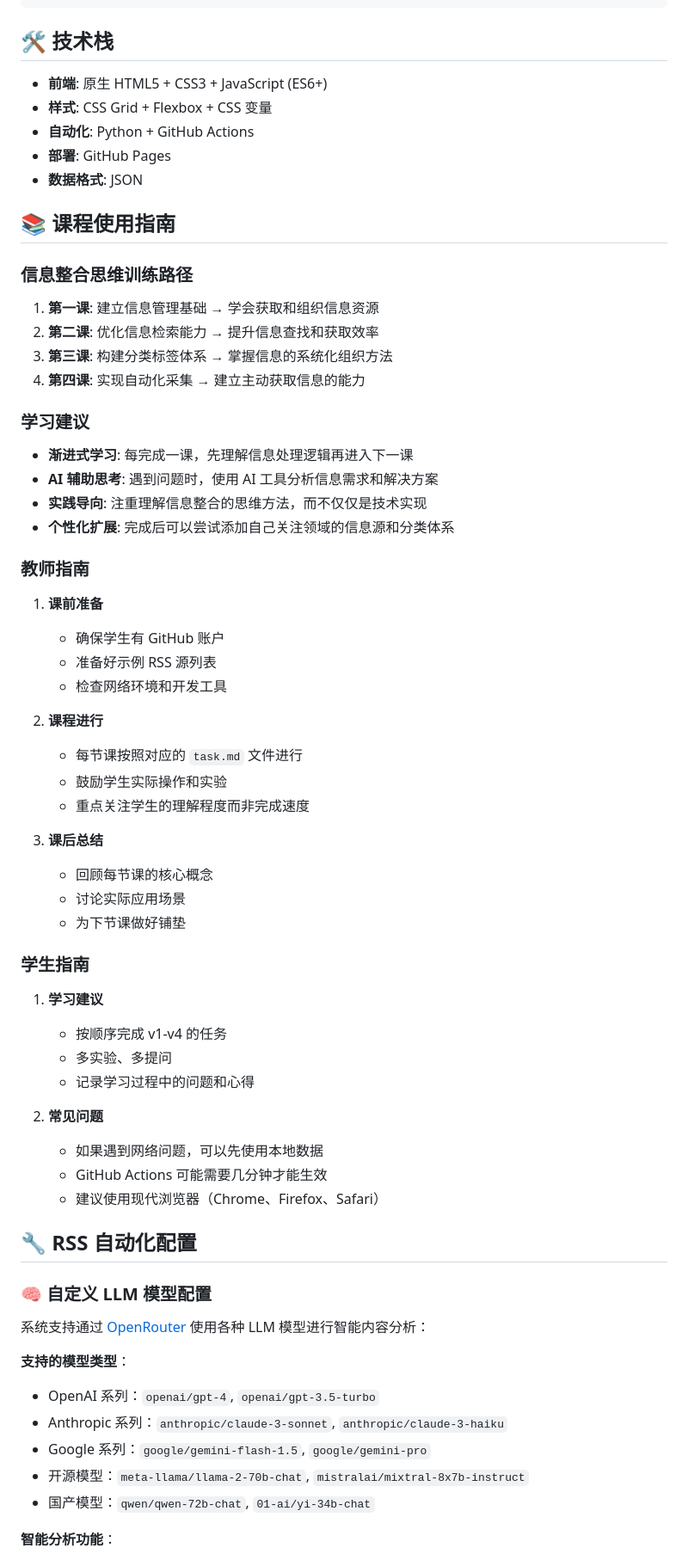
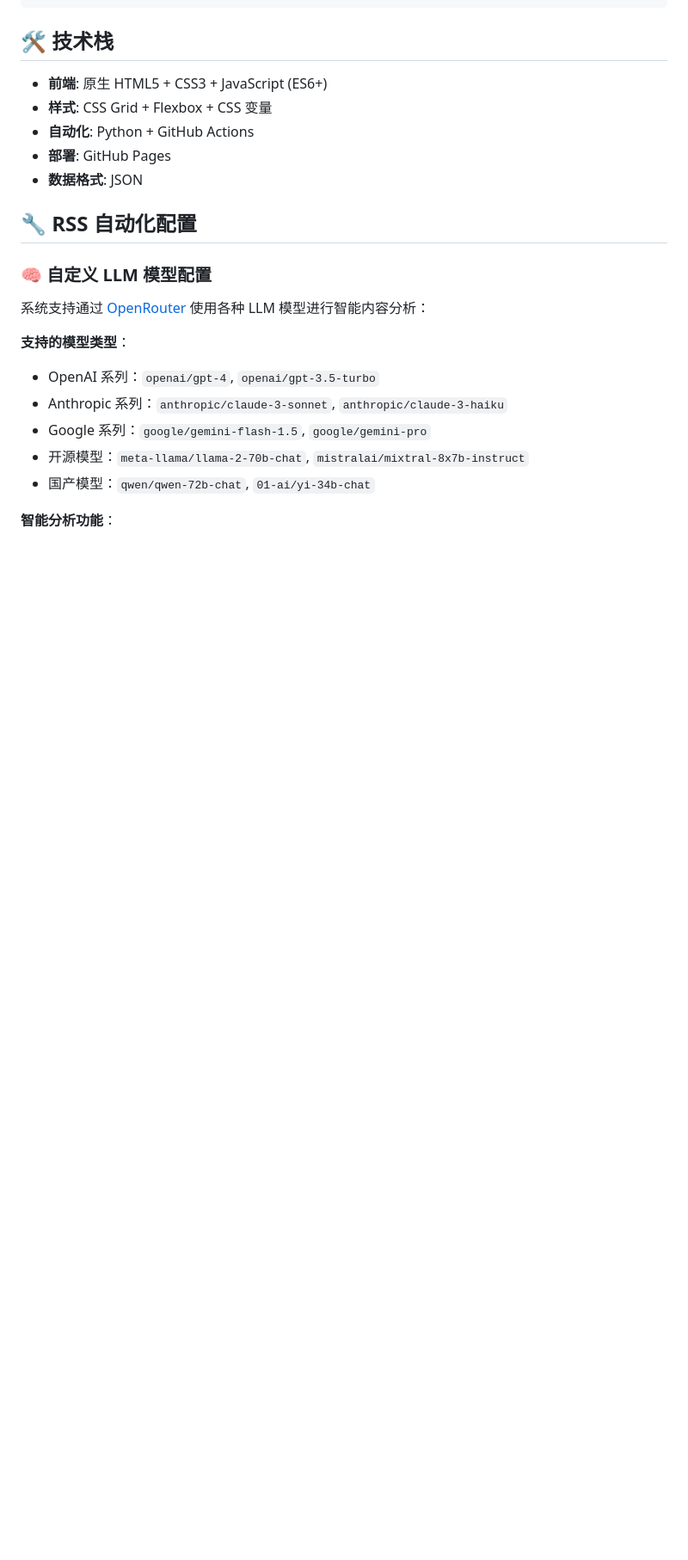
Before and after one commit to zhaomiao413-glitch/curated-gems, a Markdown page: README.md, the part around one of its changes. Shown at 86% size. Drawn GitHub-style; blank space fills up the shorter version.

```diff
--- a/README.md
+++ b/README.md
@@ -138,49 +138,6 @@ curated-gems/
 - **部署**: GitHub Pages
 - **数据格式**: JSON
 
-## 📚 课程使用指南
-
-### 信息整合思维训练路径
-1. **第一课**: 建立信息管理基础 → 学会获取和组织信息资源
-2. **第二课**: 优化信息检索能力 → 提升信息查找和获取效率
-3. **第三课**: 构建分类标签体系 → 掌握信息的系统化组织方法
-4. **第四课**: 实现自动化采集 → 建立主动获取信息的能力
-
-### 学习建议
-- **渐进式学习**: 每完成一课，先理解信息处理逻辑再进入下一课
-- **AI 辅助思考**: 遇到问题时，使用 AI 工具分析信息需求和解决方案
-- **实践导向**: 注重理解信息整合的思维方法，而不仅仅是技术实现
-- **个性化扩展**: 完成后可以尝试添加自己关注领域的信息源和分类体系
-
-### 教师指南
-
-1. **课前准备**
-   - 确保学生有 GitHub 账户
-   - 准备好示例 RSS 源列表
-   - 检查网络环境和开发工具
-
-2. **课程进行**
-   - 每节课按照对应的 `task.md` 文件进行
-   - 鼓励学生实际操作和实验
-   - 重点关注学生的理解程度而非完成速度
-
-3. **课后总结**
-   - 回顾每节课的核心概念
-   - 讨论实际应用场景
-   - 为下节课做好铺垫
-
-### 学生指南
-
-1. **学习建议**
-   - 按顺序完成 v1-v4 的任务
-   - 多实验、多提问
-   - 记录学习过程中的问题和心得
-
-2. **常见问题**
-   - 如果遇到网络问题，可以先使用本地数据
-   - GitHub Actions 可能需要几分钟才能生效
-   - 建议使用现代浏览器（Chrome、Firefox、Safari）
-
 ## 🔧 RSS 自动化配置
 
 ### 🧠 自定义 LLM 模型配置
```
Also changed, not shown: other parts of README.md (+16 -1 lines), README_EN.md (+0 -6 lines).
